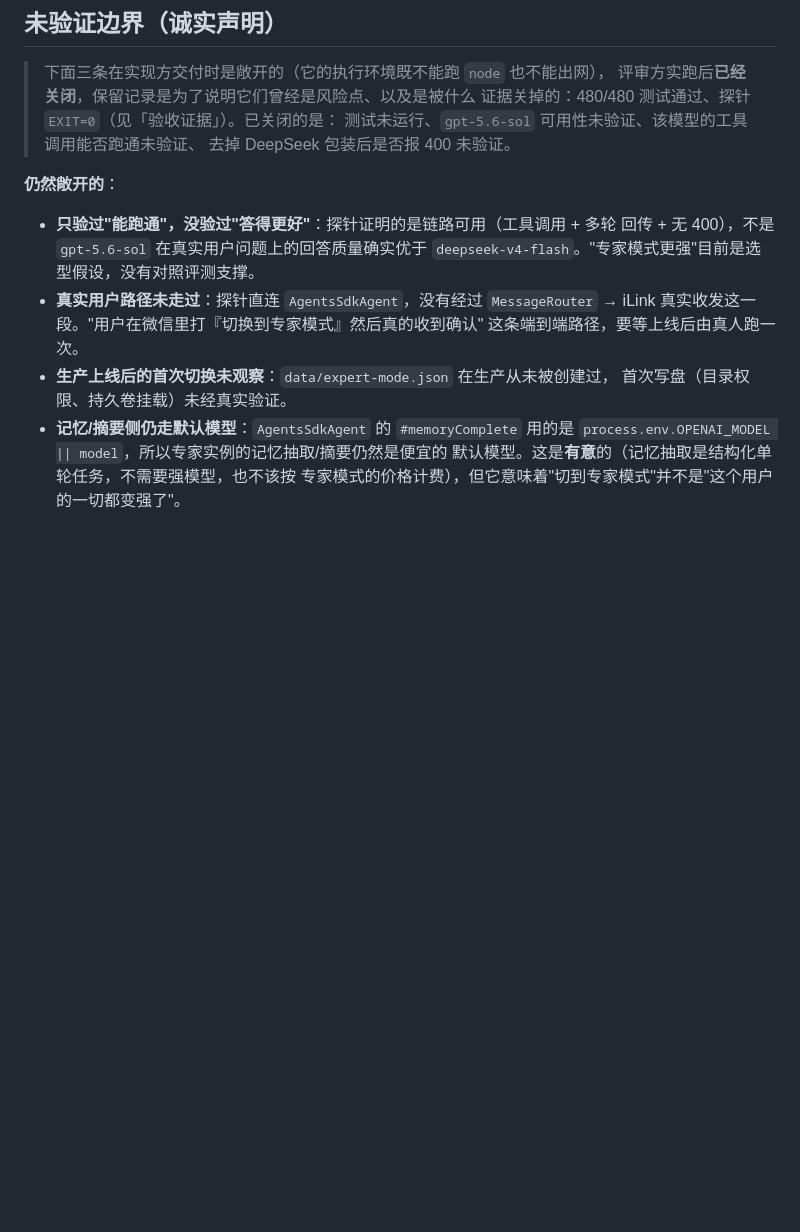
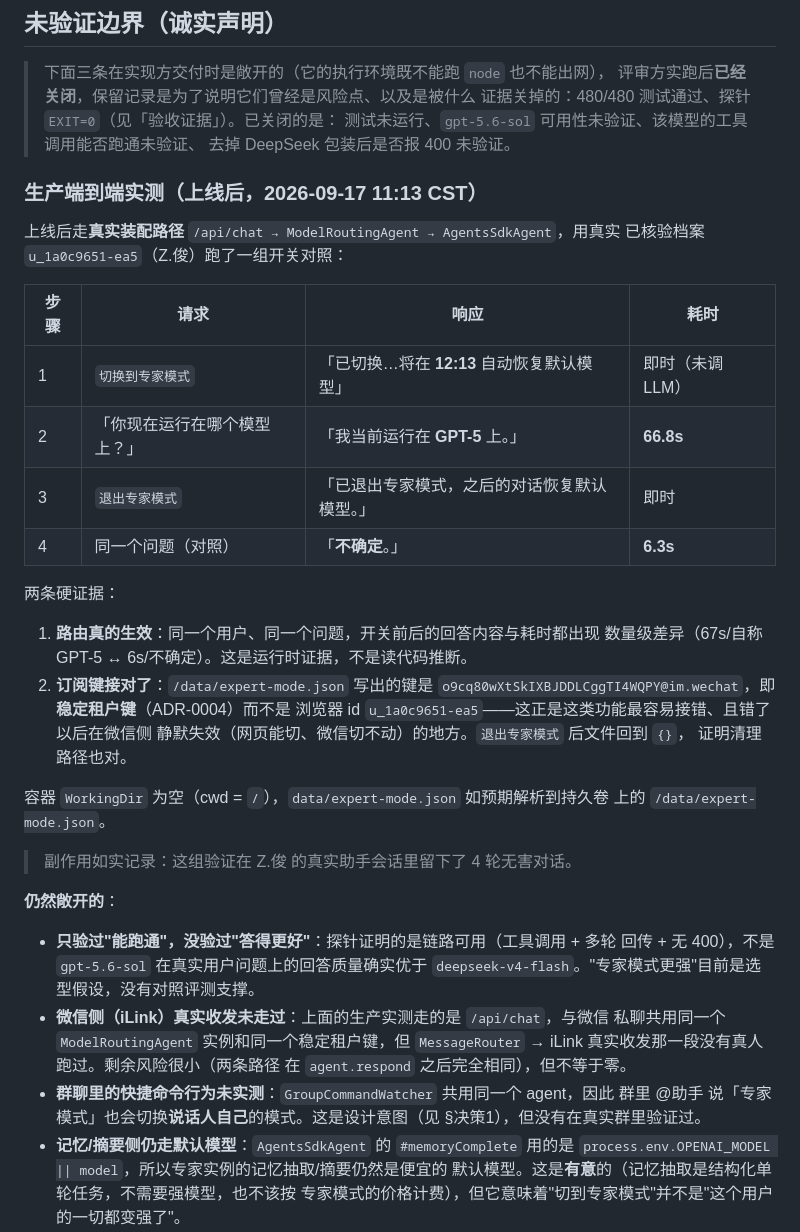
Before and after one commit to zhangjunjesse/wechat-agent, a Markdown page: docs/ADR-0033-expert-mode-per-user-model.md, the part around the change. Rendered like a GitHub page; blank space fills up the shorter version.

Commit message:
docs(ADR-0033): 补生产端到端实测证据（路由生效、订阅键为稳定租户键）

```diff
--- a/docs/ADR-0033-expert-mode-per-user-model.md
+++ b/docs/ADR-0033-expert-mode-per-user-model.md
@@ -302,16 +302,45 @@ EXIT=0
 > 测试未运行、`gpt-5.6-sol` 可用性未验证、该模型的工具调用能否跑通未验证、
 > 去掉 DeepSeek 包装后是否报 400 未验证。
 
+### 生产端到端实测（上线后，2026-09-17 11:13 CST）
+
+上线后走**真实装配路径** `/api/chat → ModelRoutingAgent → AgentsSdkAgent`，用真实
+已核验档案 `u_1a0c9651-ea5`（Z.俊）跑了一组开关对照：
+
+| 步骤 | 请求 | 响应 | 耗时 |
+|---|---|---|---|
+| 1 | `切换到专家模式` | 「已切换…将在 **12:13** 自动恢复默认模型」 | 即时（未调 LLM） |
+| 2 | 「你现在运行在哪个模型上？」 | 「我当前运行在 **GPT-5** 上。」 | **66.8s** |
+| 3 | `退出专家模式` | 「已退出专家模式，之后的对话恢复默认模型。」 | 即时 |
+| 4 | 同一个问题（对照） | 「**不确定**。」 | **6.3s** |
+
+两条硬证据：
+
+1. **路由真的生效**：同一个用户、同一个问题，开关前后的回答内容与耗时都出现
+   数量级差异（67s/自称 GPT-5 ↔ 6s/不确定）。这是运行时证据，不是读代码推断。
+2. **订阅键接对了**：`/data/expert-mode.json` 写出的键是
+   `o9cq80wXtSkIXBJDDLCggTI4WQPY@im.wechat`，即**稳定租户键**（ADR-0004）而不是
+   浏览器 id `u_1a0c9651-ea5`——这正是这类功能最容易接错、且错了以后在微信侧
+   静默失效（网页能切、微信切不动）的地方。`退出专家模式` 后文件回到 `{}`，
+   证明清理路径也对。
+
+容器 `WorkingDir` 为空（cwd = `/`），`data/expert-mode.json` 如预期解析到持久卷
+上的 `/data/expert-mode.json`。
+
+> 副作用如实记录：这组验证在 Z.俊 的真实助手会话里留下了 4 轮无害对话。
+
 **仍然敞开的**：
 
 - **只验过"能跑通"，没验过"答得更好"**：探针证明的是链路可用（工具调用 + 多轮
   回传 + 无 400），不是 `gpt-5.6-sol` 在真实用户问题上的回答质量确实优于
   `deepseek-v4-flash`。"专家模式更强"目前是选型假设，没有对照评测支撑。
-- **真实用户路径未走过**：探针直连 `AgentsSdkAgent`，没有经过 `MessageRouter`
-  → iLink 真实收发这一段。"用户在微信里打『切换到专家模式』然后真的收到确认"
-  这条端到端路径，要等上线后由真人跑一次。
-- **生产上线后的首次切换未观察**：`data/expert-mode.json` 在生产从未被创建过，
-  首次写盘（目录权限、持久卷挂载）未经真实验证。
+- **微信侧（iLink）真实收发未走过**：上面的生产实测走的是 `/api/chat`，与微信
+  私聊共用同一个 `ModelRoutingAgent` 实例和同一个稳定租户键，但
+  `MessageRouter` → iLink 真实收发那一段没有真人跑过。剩余风险很小（两条路径
+  在 `agent.respond` 之后完全相同），但不等于零。
+- **群聊里的快捷命令行为未实测**：`GroupCommandWatcher` 共用同一个 agent，因此
+  群里 @助手 说「专家模式」也会切换**说话人自己**的模式。这是设计意图（见
+  §决策1），但没有在真实群里验证过。
 - **记忆/摘要侧仍走默认模型**：`AgentsSdkAgent` 的 `#memoryComplete` 用的是
   `process.env.OPENAI_MODEL || model`，所以专家实例的记忆抽取/摘要仍然是便宜的
   默认模型。这是**有意**的（记忆抽取是结构化单轮任务，不需要强模型，也不该按
```
